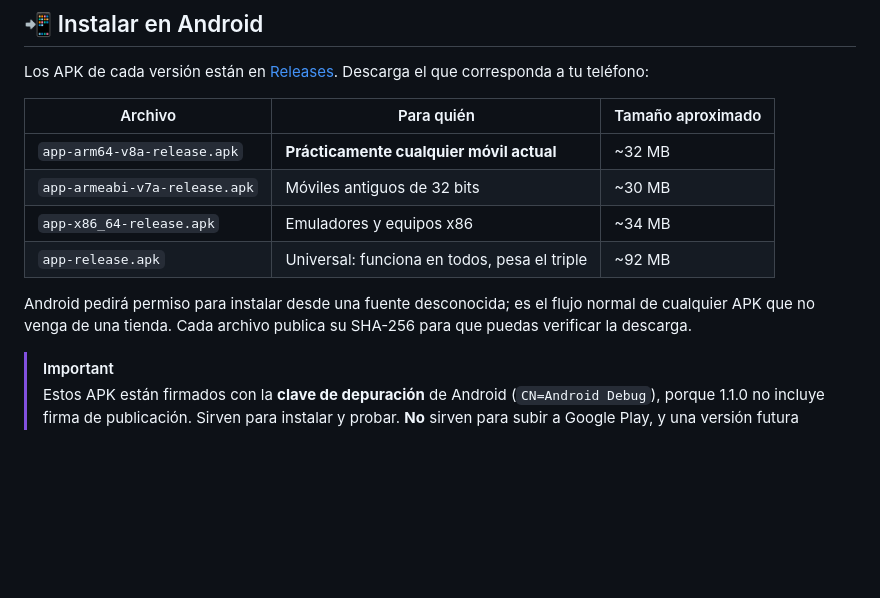
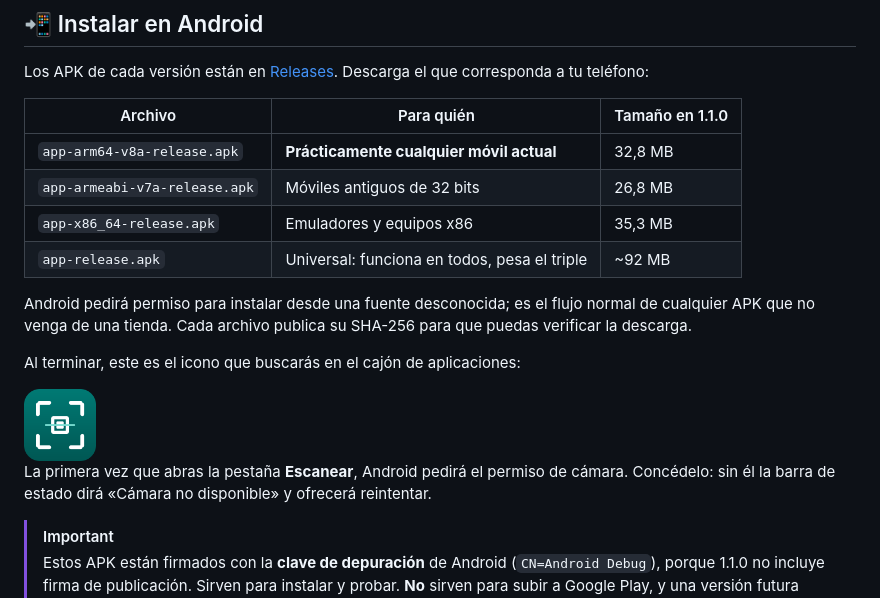
Before and after one commit to vladimiracunadev-create/universal-code-scanner, a Markdown page: README.md, the part around one of its changes. Rendered like a GitHub page; blank space fills up the shorter version.

```diff
--- a/README.md
+++ b/README.md
@@ -76,16 +72,24 @@ Los APK de cada versión están en
 [Releases](https://github.com/vladimiracunadev-create/universal-code-scanner/releases/latest).
 Descarga el que corresponda a tu teléfono:
 
-| Archivo | Para quién | Tamaño aproximado |
+| Archivo | Para quién | Tamaño en 1.1.0 |
 |---|---|---|
-| `app-arm64-v8a-release.apk` | **Prácticamente cualquier móvil actual** | ~32 MB |
-| `app-armeabi-v7a-release.apk` | Móviles antiguos de 32 bits | ~30 MB |
-| `app-x86_64-release.apk` | Emuladores y equipos x86 | ~34 MB |
+| `app-arm64-v8a-release.apk` | **Prácticamente cualquier móvil actual** | 32,8 MB |
+| `app-armeabi-v7a-release.apk` | Móviles antiguos de 32 bits | 26,8 MB |
+| `app-x86_64-release.apk` | Emuladores y equipos x86 | 35,3 MB |
 | `app-release.apk` | Universal: funciona en todos, pesa el triple | ~92 MB |
 
 Android pedirá permiso para instalar desde una fuente desconocida; es el flujo
 normal de cualquier APK que no venga de una tienda. Cada archivo publica su
 SHA-256 para que puedas verificar la descarga.
+
+Al terminar, este es el icono que buscarás en el cajón de aplicaciones:
+
+<img src="assets/launcher/icon-1024.png" width="72" alt="Icono de Universal Code Scanner: marco de lectura con un patrón QR al centro" />
+
+La primera vez que abras la pestaña **Escanear**, Android pedirá el permiso de
+cámara. Concédelo: sin él la barra de estado dirá «Cámara no disponible» y
+ofrecerá reintentar.
 
 > [!IMPORTANT]
 > Estos APK están firmados con la **clave de depuración** de Android
```
Also changed, not shown: other parts of README.md (+15 -6 lines), docs/images/capturas/escanear.png, 1 other file.
